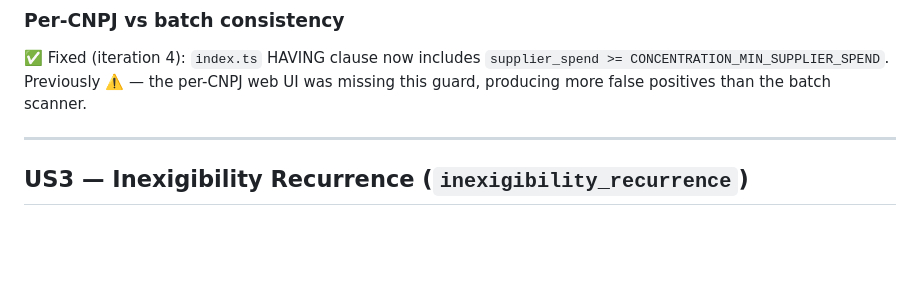
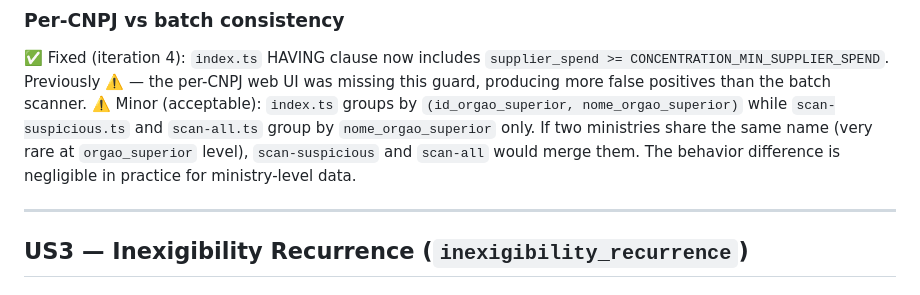
Before and after one commit to rafapolo/datative, a Markdown page: docs/patterns-audit.md, the part around the change. Drawn GitHub-style; blank space fills up the shorter version.

Commit message:
docs(patterns-audit): document US2 grouping inconsistency (acceptable)
scan-suspicious.ts and scan-all.ts group by nome_orgao_superior only;
index.ts groups by (id, nome). Difference is negligible at ministry
level where same-name collisions don't occur in practice. Documented
as known minor inconsistency — not a false-positive risk.

Generated with [Claude Code](https://claude.ai/code)
via [Happy](https://happy.engineering)

Co-Authored-By: Claude <noreply@anthropic.com>
Co-Authored-By: Happy <yesreply@happy.engineering>

```diff
--- a/docs/patterns-audit.md
+++ b/docs/patterns-audit.md
@@ -58,6 +58,7 @@ No specific legal prohibition, but **TCU** and **CGU** audit methodology treat >
 
 ### Per-CNPJ vs batch consistency
 ✅ Fixed (iteration 4): `index.ts` HAVING clause now includes `supplier_spend >= CONCENTRATION_MIN_SUPPLIER_SPEND`. Previously ⚠️ — the per-CNPJ web UI was missing this guard, producing more false positives than the batch scanner.
+⚠️ Minor (acceptable): `index.ts` groups by `(id_orgao_superior, nome_orgao_superior)` while `scan-suspicious.ts` and `scan-all.ts` group by `nome_orgao_superior` only. If two ministries share the same name (very rare at `orgao_superior` level), `scan-suspicious` and `scan-all` would merge them. The behavior difference is negligible in practice for ministry-level data.
 
 ---
 
```
